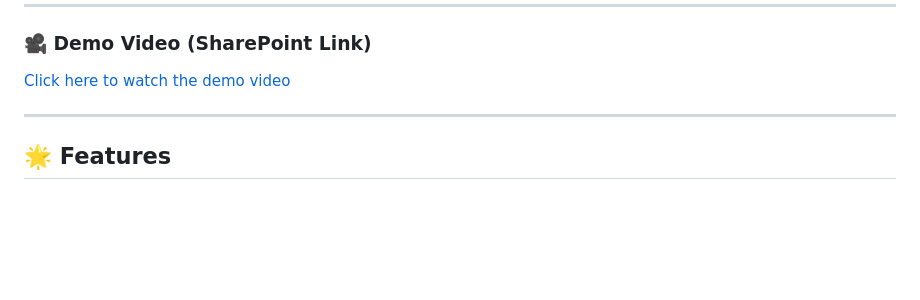
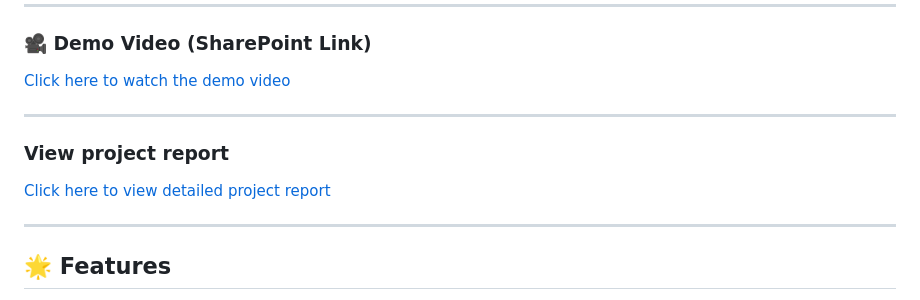
Before and after one commit to VANSHIKADIXIT16/VANSHIKA_DIXIT_Section_A_WOMEN_SAFETY_CHATBOT, a Markdown page: README.md, the part around the change. Rendered like a GitHub page; blank space fills up the shorter version.

```diff
--- a/README.md
+++ b/README.md
@@ -26,6 +26,12 @@
 ### 🎥 Demo Video (SharePoint Link)
 
 [Click here to watch the demo video](https://krmangalameduin-my.sharepoint.com/:v:/g/personal/harsh_vardhan_krmangalam_edu_in/EeeTuDr7K7BPrQpQXLPqPqUBDd6i-HXWsoXJTmhEQjm4Gg?e=CjlyrU)
+
+---
+
+### View project report
+
+[Click here to view detailed project report](Mini_project_Report.pdf)
 
 ---
 
```
